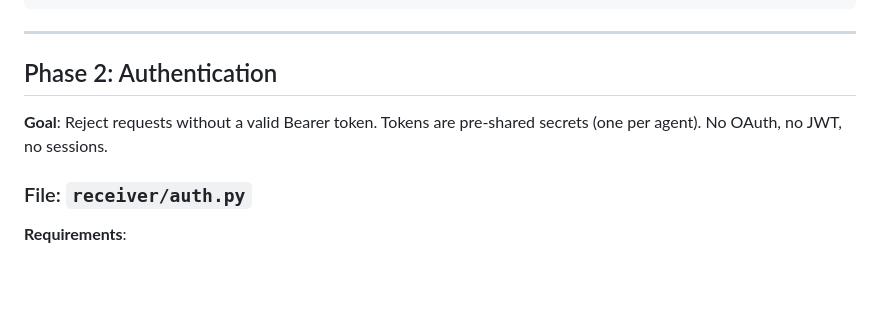
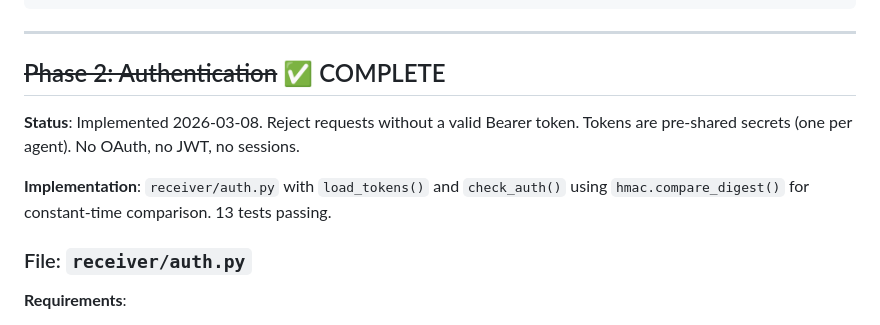
Before and after one commit to jpapenfuss/UptimeDown-Redux, a Markdown page: docs/receiver_plan.md, the part around one of its changes. Rendered like a GitHub page; blank space fills up the shorter version.

```diff
--- a/docs/receiver_plan.md
+++ b/docs/receiver_plan.md
@@ -247,10 +249,12 @@ class TestIngestServer(unittest.TestCase):
 
 ---
 
-## Phase 2: Authentication
+## ~~Phase 2: Authentication~~ ✅ COMPLETE
 
-**Goal**: Reject requests without a valid Bearer token. Tokens are pre-shared
+**Status**: Implemented 2026-03-08. Reject requests without a valid Bearer token. Tokens are pre-shared
 secrets (one per agent). No OAuth, no JWT, no sessions.
+
+**Implementation**: `receiver/auth.py` with `load_tokens()` and `check_auth()` using `hmac.compare_digest()` for constant-time comparison. 13 tests passing.
 
 ### File: `receiver/auth.py`
 
```
Also changed, not shown: other parts of docs/receiver_plan.md (+13 -9 lines).
